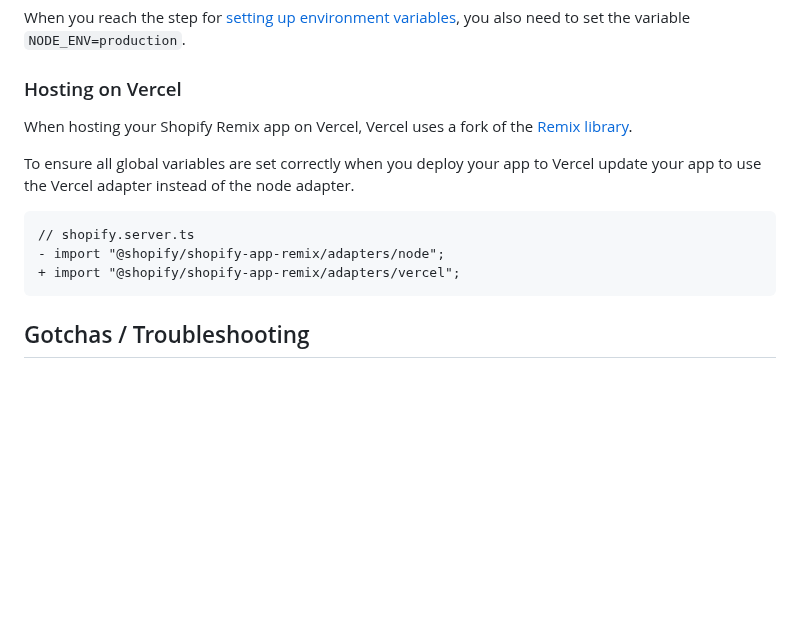
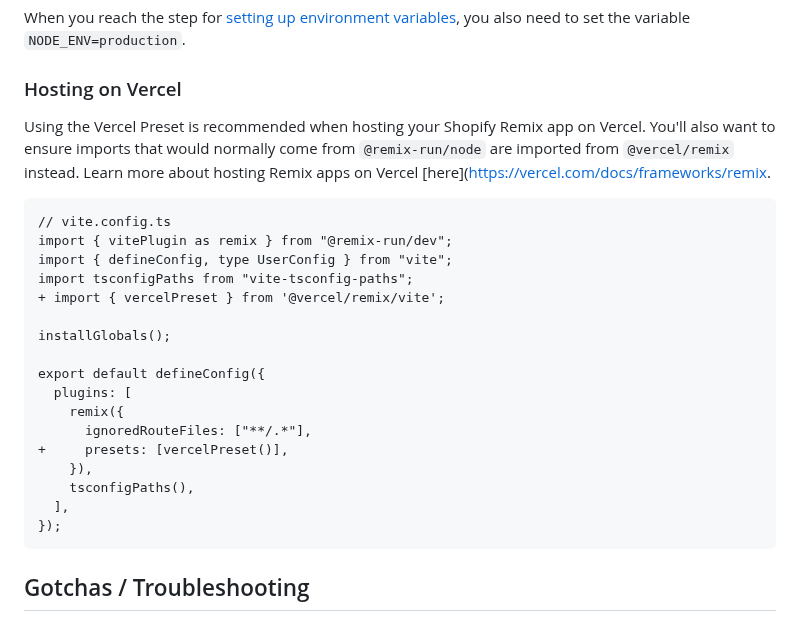
Before and after one commit to Shopify/shopify-app-template-remix, a Markdown page: README.md, the part around the change. Rendered like a GitHub page; blank space fills up the shorter version.

Commit message:
Update instructions for Vercel hosting in the readme

````diff
--- a/README.md
+++ b/README.md
@@ -149,14 +149,26 @@ When you reach the step for [setting up environment variables](https://shopify.d
 
 ### Hosting on Vercel
 
-When hosting your Shopify Remix app on Vercel, Vercel uses a fork of the [Remix library](https://github.com/vercel/remix).
-
-To  ensure all global variables are set correctly when you deploy your app to Vercel update your app to use the Vercel adapter instead of the node adapter.
+Using the Vercel Preset is recommended when hosting your Shopify Remix app on Vercel. You'll also want to ensure imports that would normally come from `@remix-run/node` are imported from `@vercel/remix` instead. Learn more about hosting Remix apps on Vercel [here](https://vercel.com/docs/frameworks/remix.
 
 ```diff
-// shopify.server.ts
-- import "@shopify/shopify-app-remix/adapters/node";
-+ import "@shopify/shopify-app-remix/adapters/vercel";
+// vite.config.ts
+import { vitePlugin as remix } from "@remix-run/dev";
+import { defineConfig, type UserConfig } from "vite";
+import tsconfigPaths from "vite-tsconfig-paths";
++ import { vercelPreset } from '@vercel/remix/vite';
+
+installGlobals();
+
+export default defineConfig({
+  plugins: [
+    remix({
+      ignoredRouteFiles: ["**/.*"],
++     presets: [vercelPreset()],
+    }),
+    tsconfigPaths(),
+  ],
+});
 ```
 
 ## Gotchas / Troubleshooting
````
